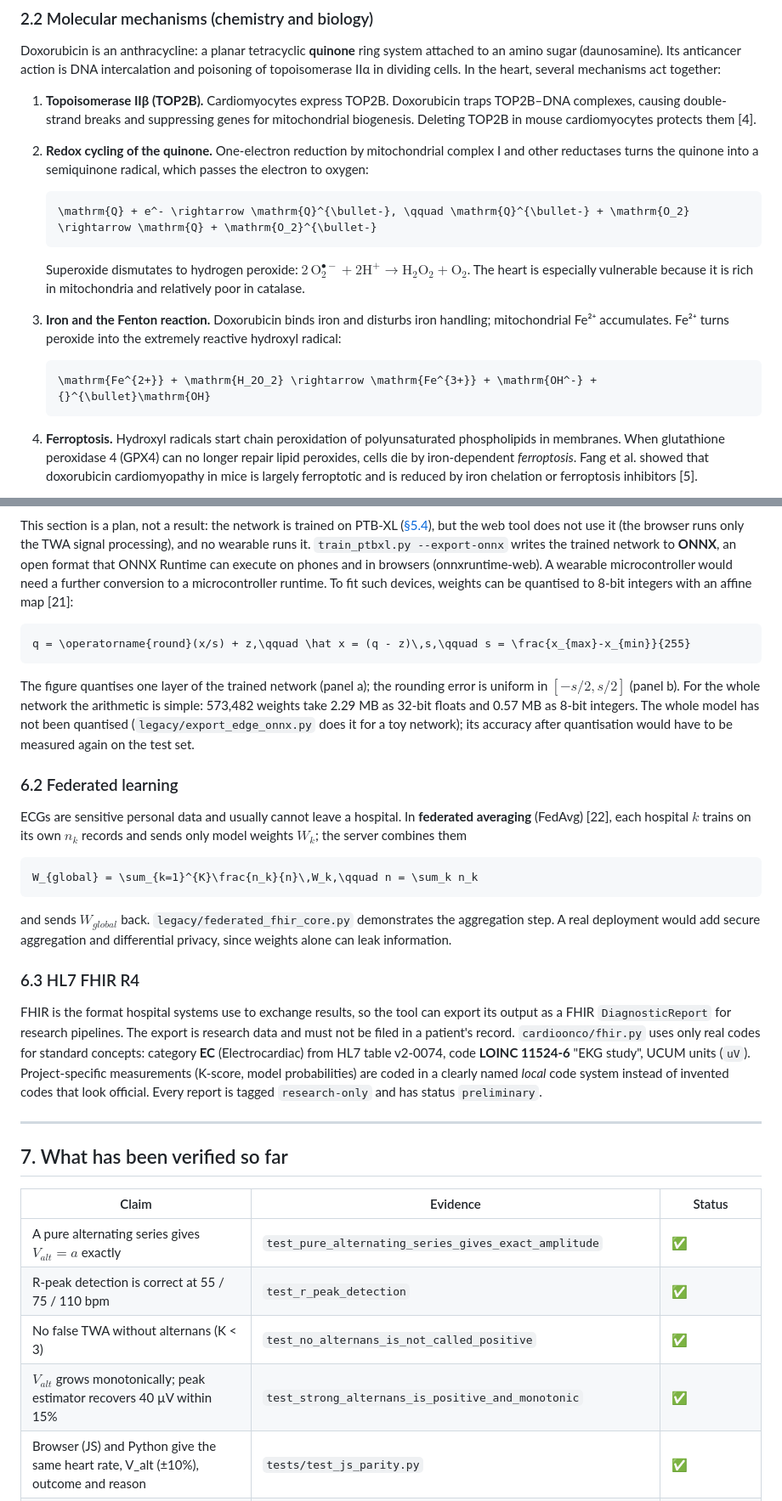
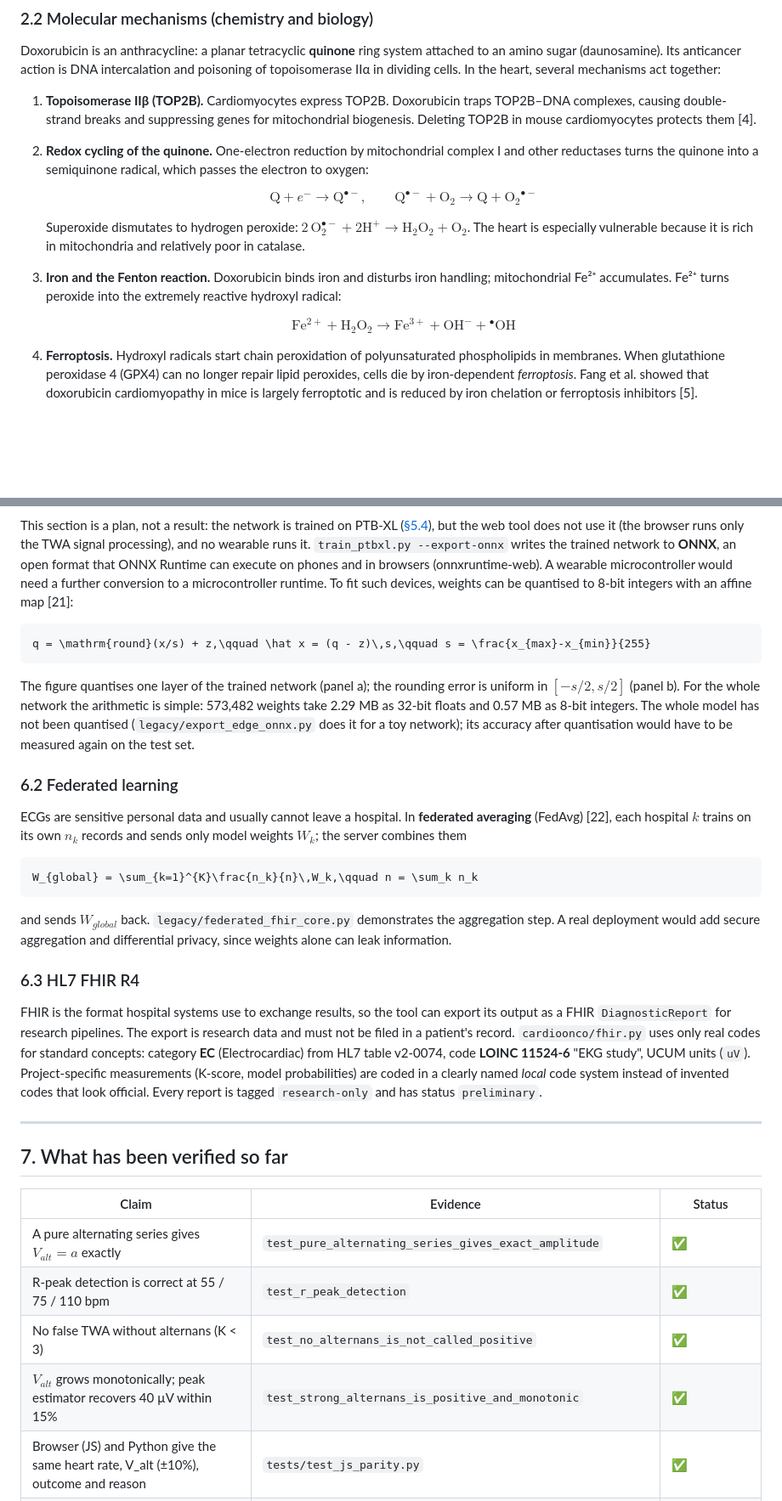
Before and after one commit to podpirovlab/multimodal-cardiotoxicity-ai, a Markdown page: README.md, 2 parts joined by grey strips. Shown at 85% size. GitHub-like rendering; blank space fills up the shorter version.

````diff
--- a/README.md
+++ b/README.md
@@ -130,16 +130,12 @@ Doxorubicin is an anthracycline: a planar tetracyclic **quinone** ring system at
 1. **Topoisomerase IIβ (TOP2B).** Cardiomyocytes express TOP2B. Doxorubicin traps TOP2B–DNA complexes, causing double-strand breaks and suppressing genes for mitochondrial biogenesis. Deleting TOP2B in mouse cardiomyocytes protects them [4].
 2. **Redox cycling of the quinone.** One-electron reduction by mitochondrial complex I and other reductases turns the quinone into a semiquinone radical, which passes the electron to oxygen:
 
-   ```math
-   \mathrm{Q} + e^- \rightarrow \mathrm{Q}^{\bullet-}, \qquad \mathrm{Q}^{\bullet-} + \mathrm{O_2} \rightarrow \mathrm{Q} + \mathrm{O_2}^{\bullet-}
-   ```
+   $$\mathrm{Q} + e^- \rightarrow \mathrm{Q}^{\bullet-}, \qquad \mathrm{Q}^{\bullet-} + \mathrm{O_2} \rightarrow \mathrm{Q} + \mathrm{O_2}^{\bullet-}$$
 
    Superoxide dismutates to hydrogen peroxide: $`2\,\mathrm{O_2^{\bullet-}} + 2\mathrm{H^+} \rightarrow \mathrm{H_2O_2} + \mathrm{O_2}`$. The heart is especially vulnerable because it is rich in mitochondria and relatively poor in catalase.
 3. **Iron and the Fenton reaction.** Doxorubicin binds iron and disturbs iron handling; mitochondrial Fe²⁺ accumulates. Fe²⁺ turns peroxide into the extremely reactive hydroxyl radical:
 
-   ```math
-   \mathrm{Fe^{2+}} + \mathrm{H_2O_2} \rightarrow \mathrm{Fe^{3+}} + \mathrm{OH^-} + {}^{\bullet}\mathrm{OH}
-   ```
+   $$\mathrm{Fe^{2+}} + \mathrm{H_2O_2} \rightarrow \mathrm{Fe^{3+}} + \mathrm{OH^-} + {}^{\bullet}\mathrm{OH}$$
 
 4. **Ferroptosis.** Hydroxyl radicals start chain peroxidation of polyunsaturated phospholipids in membranes. When glutathione peroxidase 4 (GPX4) can no longer repair lipid peroxides, cells die by iron-dependent *ferroptosis*. Fang et al. showed that doxorubicin cardiomyopathy in mice is largely ferroptotic and is reduced by iron chelation or ferroptosis inhibitors [5].
 5. **Calcium handling.** The metabolite doxorubicinol and oxidative stress impair SERCA2a and ryanodine receptors (RyR2), so Ca²⁺ cycling becomes unstable from beat to beat [6].
@@ -433,20 +429,20 @@ The ROC curves themselves are in [`models/ptbxl-1.0/roc_test.png`](models/ptbxl-
 This section is a plan, not a result: the network is trained on PTB-XL ([§5.4](#54-data-ptb-xl)), but the web tool does not use it (the browser runs only the TWA signal processing), and no wearable runs it. `train_ptbxl.py --export-onnx` writes the trained network to **ONNX**, an open format that ONNX Runtime can execute on phones and in browsers (onnxruntime-web). A wearable microcontroller would need a further conversion to a microcontroller runtime. To fit such devices, weights can be quantised to 8-bit integers with an affine map [21]:
 
 ```math
-q = \operatorname{round}(x/s) + z,\qquad \hat x = (q - z)\,s,\qquad s = \frac{x_{max}-x_{min}}{255}
+q = \mathrm{round}(x/s) + z,\qquad \hat x = (q - z)\,s,\qquad s = \frac{x_{max}-x_{min}}{255}
 ```
 
-The figure quantises one layer of the trained network (panel a); the rounding error is uniform in $[-s/2, s/2]$ (panel b). For the whole network the arithmetic is simple: 573,482 weights take 2.29 MB as 32-bit floats and 0.57 MB as 8-bit integers. The whole model has not been quantised (`legacy/export_edge_onnx.py` does it for a toy network); its accuracy after quantisation would have to be measured again on the test set.
+The figure quantises one layer of the trained network (panel a); the rounding error is uniform in $`[-s/2, s/2]`$ (panel b). For the whole network the arithmetic is simple: 573,482 weights take 2.29 MB as 32-bit floats and 0.57 MB as 8-bit integers. The whole model has not been quantised (`legacy/export_edge_onnx.py` does it for a toy network); its accuracy after quantisation would have to be measured again on the test set.
 
 ### 6.2 Federated learning
 
-ECGs are sensitive personal data and usually cannot leave a hospital. In **federated averaging** (FedAvg) [22], each hospital $k$ trains on its own $n_k$ records and sends only model weights $W_k$; the server combines them
+ECGs are sensitive personal data and usually cannot leave a hospital. In **federated averaging** (FedAvg) [22], each hospital $`k`$ trains on its own $`n_k`$ records and sends only model weights $`W_k`$; the server combines them
 
 ```math
 W_{global} = \sum_{k=1}^{K}\frac{n_k}{n}\,W_k,\qquad n = \sum_k n_k
 ```
 
-and sends $W_{global}$ back. `legacy/federated_fhir_core.py` demonstrates the aggregation step. A real deployment would add secure aggregation and differential privacy, since weights alone can leak information.
+and sends $`W_{global}`$ back. `legacy/federated_fhir_core.py` demonstrates the aggregation step. A real deployment would add secure aggregation and differential privacy, since weights alone can leak information.
 
 ### 6.3 HL7 FHIR R4
 
@@ -458,10 +454,10 @@ FHIR is the format hospital systems use to exchange results, so the tool can exp
 
 | Claim | Evidence | Status |
 |---|---|---|
-| A pure alternating series gives $V_{alt} = a$ exactly | `test_pure_alternating_series_gives_exact_amplitude` | ✅ |
+| A pure alternating series gives $`V_{alt} = a`$ exactly | `test_pure_alternating_series_gives_exact_amplitude` | ✅ |
 | R-peak detection is correct at 55 / 75 / 110 bpm | `test_r_peak_detection` | ✅ |
 | No false TWA without alternans (K < 3) | `test_no_alternans_is_not_called_positive` | ✅ |
-| $V_{alt}$ grows monotonically; peak estimator recovers 40 µV within 15% | `test_strong_alternans_is_positive_and_monotonic` | ✅ |
+| $`V_{alt}`$ grows monotonically; peak estimator recovers 40 µV within 15% | `test_strong_alternans_is_positive_and_monotonic` | ✅ |
 | Browser (JS) and Python give the same heart rate, V_alt (±10%), outcome and reason | `tests/test_js_parity.py` | ✅ |
 | A T wave mistaken for a beat is removed; a missed beat does not flip the ABAB phase | `test_extra_detection_on_t_wave_is_removed`, `test_missed_beat_keeps_abab_parity` | ✅ |
 | Too-short recordings are refused, not called negative | `test_short_recording_is_refused_not_called_negative` | ✅ |
````
Also changed, not shown: other parts of README.md (+29 -29 lines), README.ru.md (+37 -41 lines).
